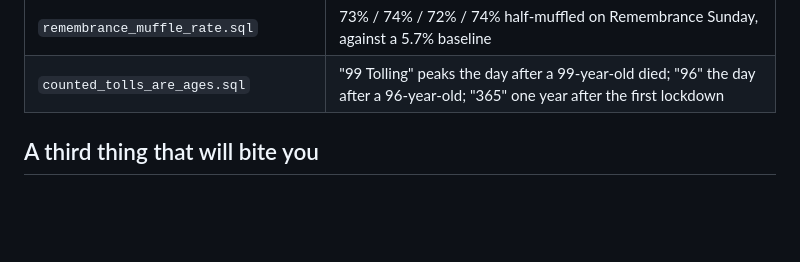
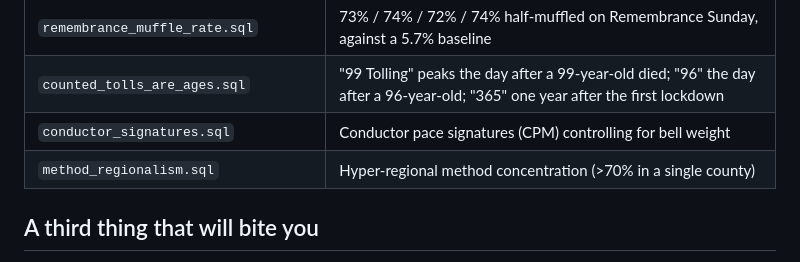
Before and after one commit to nihilisticiconoclast/change-ringing, a Markdown page: queries/README.md, the part around the change. GitHub-like rendering; blank space fills up the shorter version.

Commit message:
Document conductor_signatures and method_regionalism queries

```diff
--- a/queries/README.md
+++ b/queries/README.md
@@ -117,6 +117,8 @@ each can be checked rather than taken on trust.
 | `september_is_one_funeral.sql` | Why "September is the busiest ringing month" was wrong: 54% of the month is one fortnight of 2022 |
 | `remembrance_muffle_rate.sql` | 73% / 74% / 72% / 74% half-muffled on Remembrance Sunday, against a 5.7% baseline |
 | `counted_tolls_are_ages.sql` | "99 Tolling" peaks the day after a 99-year-old died; "96" the day after a 96-year-old; "365" one year after the first lockdown |
+| `conductor_signatures.sql` | Conductor pace signatures (CPM) controlling for bell weight |
+| `method_regionalism.sql` | Hyper-regional method concentration (>70% in a single county) |
 
 ## A third thing that will bite you
 
```
